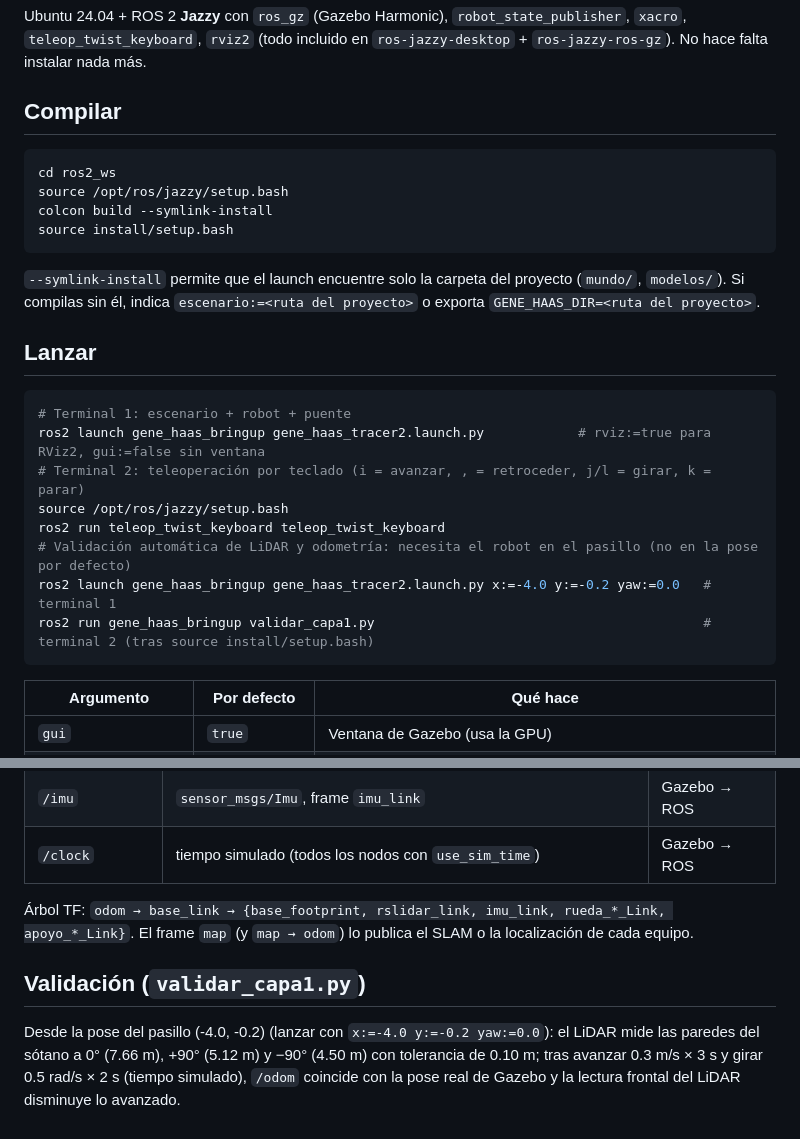
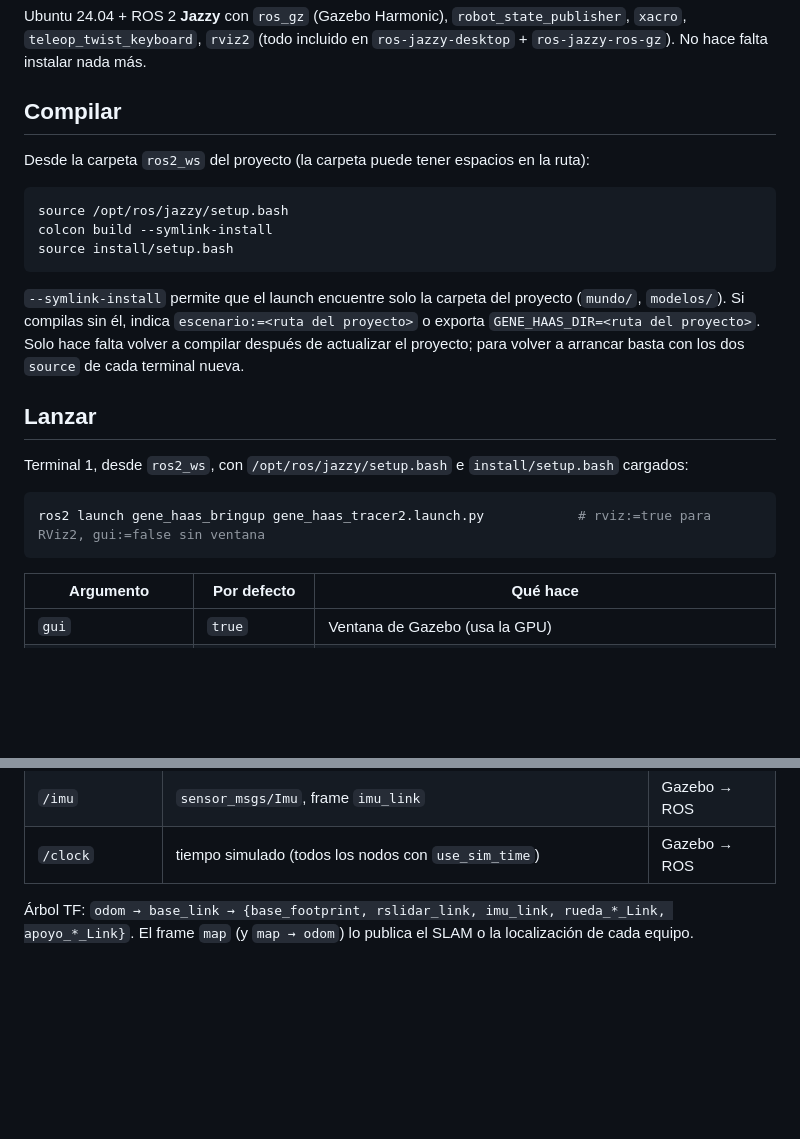
Before and after one commit to alexllambrichcastells/socialtech-gene-haas-sim, a Markdown page: ros2_ws/README.md, 2 parts joined by grey strips. Rendered like a GitHub page; blank space fills up the shorter version.

````diff
--- a/ros2_ws/README.md
+++ b/ros2_ws/README.md
@@ -10,25 +10,20 @@ Ubuntu 24.04 + ROS 2 **Jazzy** con `ros_gz` (Gazebo Harmonic), `robot_state_publ
 (todo incluido en `ros-jazzy-desktop` + `ros-jazzy-ros-gz`). No hace falta instalar nada más.
 
 ## Compilar
+Desde la carpeta `ros2_ws` del proyecto (la carpeta puede tener espacios en la ruta):
 ```bash
-cd ros2_ws
 source /opt/ros/jazzy/setup.bash
 colcon build --symlink-install
 source install/setup.bash
 ```
 `--symlink-install` permite que el launch encuentre solo la carpeta del proyecto (`mundo/`, `modelos/`). Si compilas sin él,
-indica `escenario:=<ruta del proyecto>` o exporta `GENE_HAAS_DIR=<ruta del proyecto>`.
+indica `escenario:=<ruta del proyecto>` o exporta `GENE_HAAS_DIR=<ruta del proyecto>`. Solo hace falta volver a compilar
+después de actualizar el proyecto; para volver a arrancar basta con los dos `source` de cada terminal nueva.
 
 ## Lanzar
+Terminal 1, desde `ros2_ws`, con `/opt/ros/jazzy/setup.bash` e `install/setup.bash` cargados:
 ```bash
-# Terminal 1: escenario + robot + puente
 ros2 launch gene_haas_bringup gene_haas_tracer2.launch.py            # rviz:=true para RViz2, gui:=false sin ventana
-# Terminal 2: teleoperación por teclado (i = avanzar, , = retroceder, j/l = girar, k = parar)
-source /opt/ros/jazzy/setup.bash
-ros2 run teleop_twist_keyboard teleop_twist_keyboard
-# Validación automática de LiDAR y odometría: necesita el robot en el pasillo (no en la pose por defecto)
-ros2 launch gene_haas_bringup gene_haas_tracer2.launch.py x:=-4.0 y:=-0.2 yaw:=0.0   # terminal 1
-ros2 run gene_haas_bringup validar_capa1.py                                          # terminal 2 (tras source install/setup.bash)
 ```
 
 | Argumento | Por defecto | Qué hace |
@@ -86,8 +121,3 @@ Coste: cada lectura del LiDAR renderiza el escenario completo en CPU. Factor de
 
 Árbol TF: `odom → base_link → {base_footprint, rslidar_link, imu_link, rueda_*_Link, apoyo_*_Link}`.
 El frame `map` (y `map → odom`) lo publica el SLAM o la localización de cada equipo.
-
-## Validación (`validar_capa1.py`)
-Desde la pose del pasillo (-4.0, -0.2) (lanzar con `x:=-4.0 y:=-0.2 yaw:=0.0`): el LiDAR mide las paredes del sótano a 0° (7.66 m), +90° (5.12 m) y −90° (4.50 m) con tolerancia de 0.10 m;
-tras avanzar 0.3 m/s × 3 s y girar 0.5 rad/s × 2 s (tiempo simulado), `/odom` coincide con la pose real de Gazebo
-y la lectura frontal del LiDAR disminuye lo avanzado.
````
Also changed, not shown: other parts of ros2_ws/README.md (+40 -0 lines), README.md (+10 -1 lines), docs/GUIA_INICIO.md (added, +123 -0 lines), docs/img/punto1_salida.png (added).
